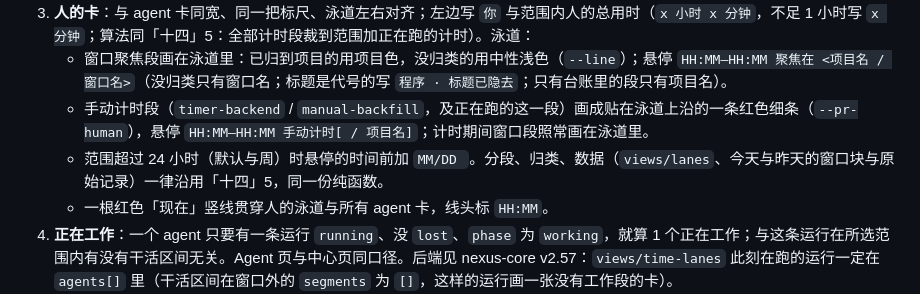
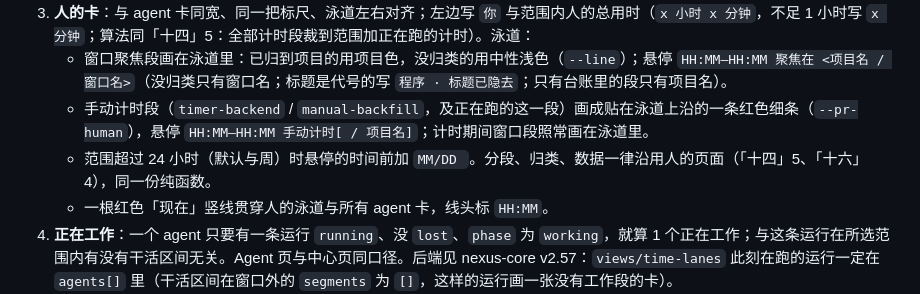
Before and after one commit to dblsc1/AImergentWorkSpace, a Markdown page: contracts/hive.stage.v1/contract.md, the part around the change. GitHub-like rendering.

Commit message:
docs(contract): 十七人的卡的数据来源跟十六走
Signed-off-by: dblsc1 <a1137454771@gmail.com>

```diff
--- a/contracts/hive.stage.v1/contract.md
+++ b/contracts/hive.stage.v1/contract.md
@@ -393,7 +393,7 @@ provides:
 3. **人的卡**：与 agent 卡同宽、同一把标尺、泳道左右对齐；左边写 `你` 与范围内人的总用时（`x 小时 x 分钟`，不足 1 小时写 `x 分钟`；算法同「十四」5：全部计时段裁到范围加正在跑的计时）。泳道：
    - 窗口聚焦段画在泳道里：已归到项目的用项目色，没归类的用中性浅色（`--line`）；悬停 `HH:MM–HH:MM 聚焦在 <项目名 / 窗口名>`（没归类只有窗口名；标题是代号的写 `程序 · 标题已隐去`；只有台账里的段只有项目名）。
    - 手动计时段（`timer-backend` / `manual-backfill`，及正在跑的这一段）画成贴在泳道上沿的一条红色细条（`--pr-human`），悬停 `HH:MM–HH:MM 手动计时[ / 项目名]`；计时期间窗口段照常画在泳道里。
-   - 范围超过 24 小时（默认与周）时悬停的时间前加 `MM/DD `。分段、归类、数据（`views/lanes`、今天与昨天的窗口块与原始记录）一律沿用「十四」5，同一份纯函数。
+   - 范围超过 24 小时（默认与周）时悬停的时间前加 `MM/DD `。分段、归类、数据一律沿用人的页面（「十四」5、「十六」4），同一份纯函数。
    - 一根红色「现在」竖线贯穿人的泳道与所有 agent 卡，线头标 `HH:MM`。
 4. **正在工作**：一个 agent 只要有一条运行 `running`、没 `lost`、`phase` 为 `working`，就算 1 个正在工作；与这条运行在所选范围内有没有干活区间无关。Agent 页与中心页同口径。后端见 nexus-core v2.57：`views/time-lanes` 此刻在跑的运行一定在 `agents[]` 里（干活区间在窗口外的 `segments` 为 `[]`，这样的运行画一张没有工作段的卡）。
 5. **范围与标尺（中心页和 Agent 页相同）**：
```
